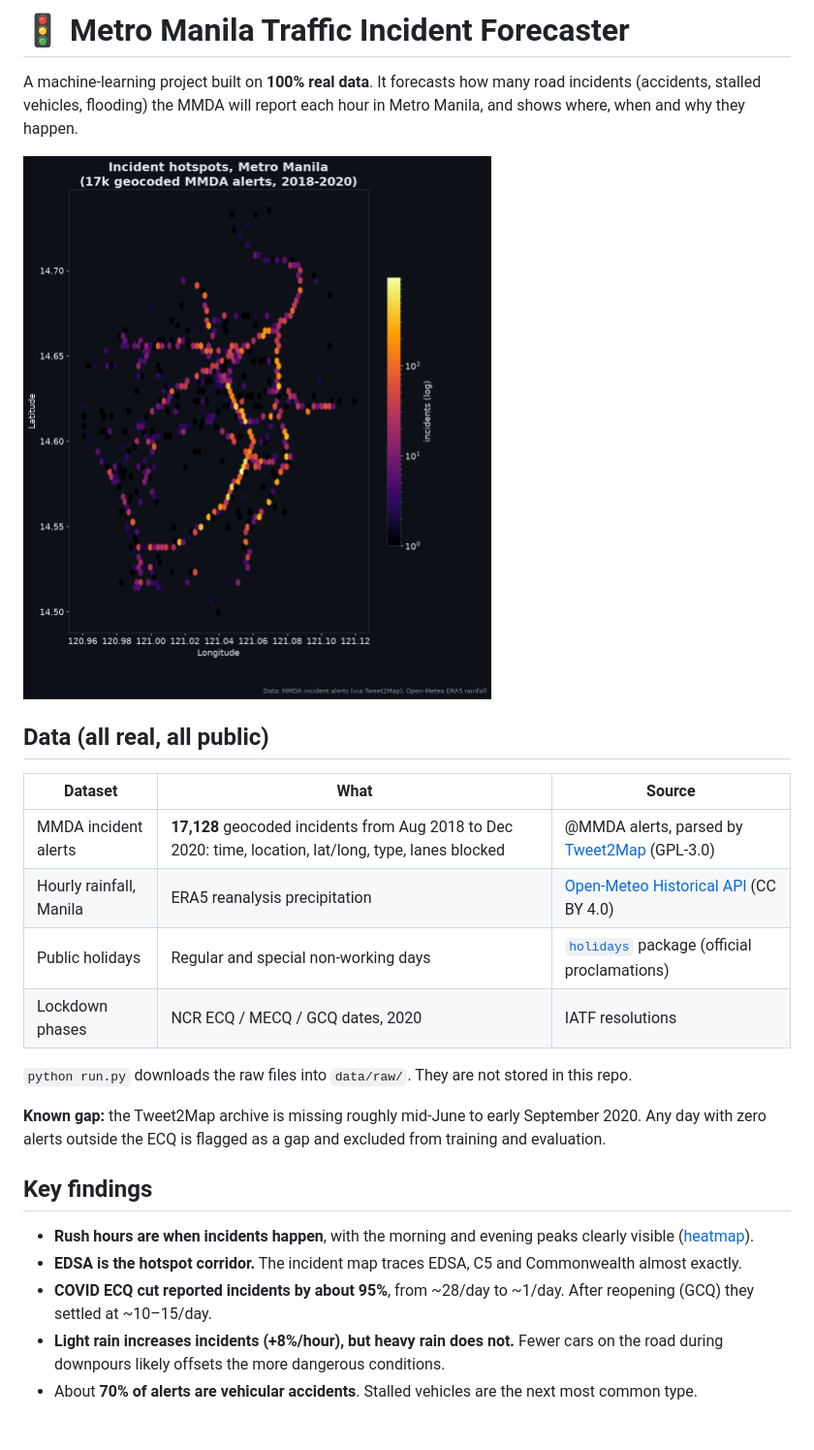
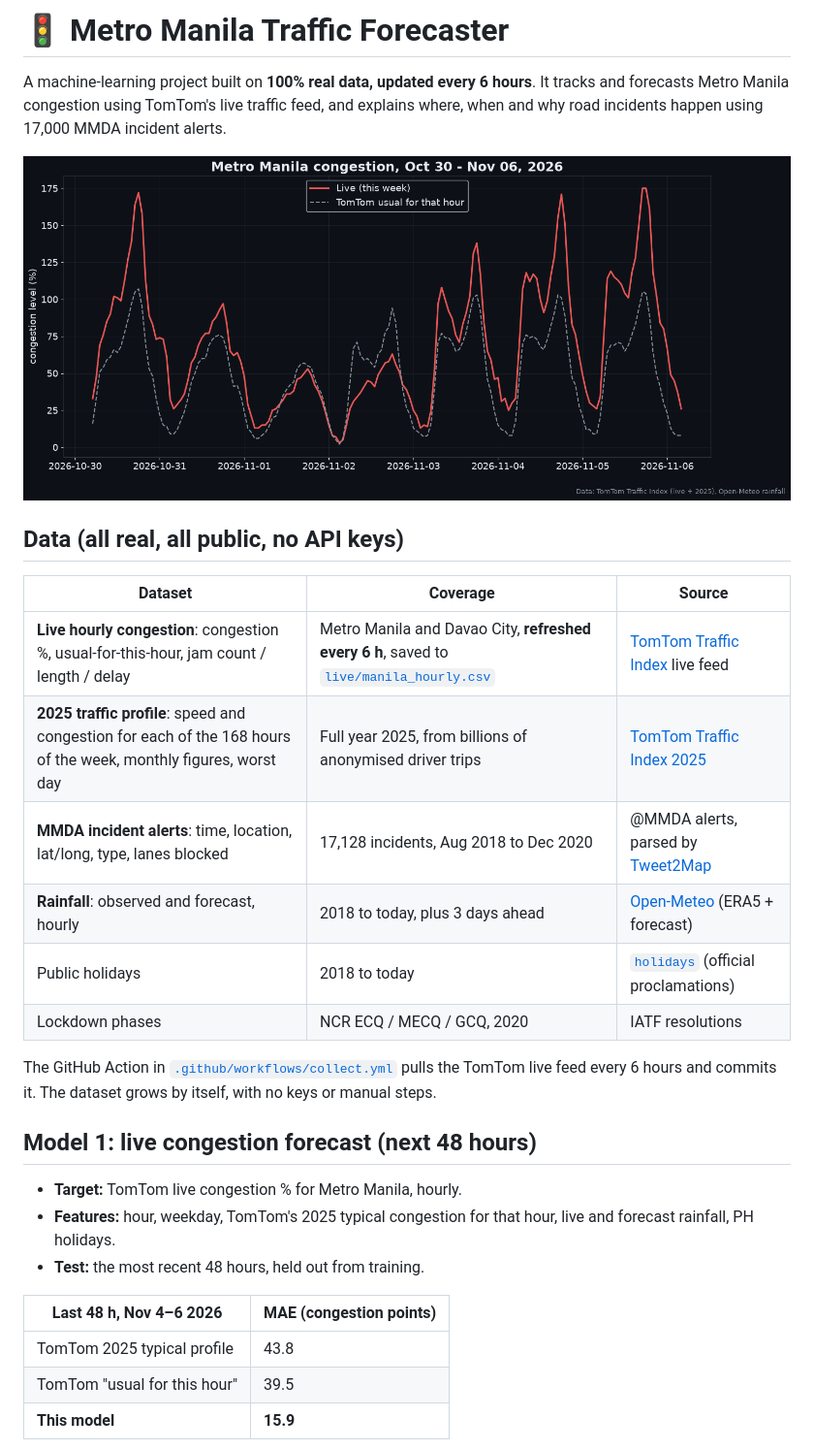
Before and after one commit to MicoleKurt/metro-manila-traffic-forecaster, a Markdown page: README.md, the part around one of its changes. Shown at 97% size. GitHub-like rendering; pictures changed too: assets/09_live_this_week.png (added).

```diff
--- a/README.md
+++ b/README.md
@@ -1,26 +1,30 @@
-# 🚦 Metro Manila Traffic Incident Forecaster
+# 🚦 Metro Manila Traffic Forecaster
 
-A machine-learning project built on **100% real data**. It forecasts how many road incidents (accidents, stalled vehicles, flooding) the MMDA will report each hour in Metro Manila, and shows where, when and why they happen.
+A machine-learning project built on **100% real data, updated every 6 hours**. It tracks and forecasts Metro Manila congestion using TomTom's live traffic feed, and explains where, when and why road incidents happen using 17,000 MMDA incident alerts.
 
-![Hotspots](assets/03_hotspot_map.png)
+![This week](assets/09_live_this_week.png)
 
-## Data (all real, all public)
+## Data (all real, all public, no API keys)
 
-| Dataset | What | Source |
+| Dataset | Coverage | Source |
 |---|---|---|
-| MMDA incident alerts | **17,128** geocoded incidents from Aug 2018 to Dec 2020: time, location, lat/long, type, lanes blocked | @MMDA alerts, parsed by [Tweet2Map](https://github.com/pbrotoisworo/tweet2map) (GPL-3.0) |
-| Hourly rainfall, Manila | ERA5 reanalysis precipitation | [Open-Meteo Historical API](https://open-meteo.com/en/docs/historical-weather-api) (CC BY 4.0) |
-| Public holidays | Regular and special non-working days | [`holidays`](https://pypi.org/project/holidays/) package (official proclamations) |
-| Lockdown phases | NCR ECQ / MECQ / GCQ dates, 2020 | IATF resolutions |
+| **Live hourly congestion**: congestion %, usual-for-this-hour, jam count / length / delay | Metro Manila and Davao City, **refreshed every 6 h**, saved to [`live/manila_hourly.csv`](live/manila_hourly.csv) | [TomTom Traffic Index](https://www.tomtom.com/traffic-index/city/manila/) live feed |
+| **2025 traffic profile**: speed and congestion for each of the 168 hours of the week, monthly figures, worst day | Full year 2025, from billions of anonymised driver trips | [TomTom Traffic Index 2025](https://www.tomtom.com/traffic-index/city/manila/) |
+| **MMDA incident alerts**: time, location, lat/long, type, lanes blocked | 17,128 incidents, Aug 2018 to Dec 2020 | @MMDA alerts, parsed by [Tweet2Map](https://github.com/pbrotoisworo/tweet2map) |
+| **Rainfall**: observed and forecast, hourly | 2018 to today, plus 3 days ahead | [Open-Meteo](https://open-meteo.com) (ERA5 + forecast) |
+| Public holidays | 2018 to today | [`holidays`](https://pypi.org/project/holidays/) (official proclamations) |
+| Lockdown phases | NCR ECQ / MECQ / GCQ, 2020 | IATF resolutions |
 
-`python run.py` downloads the raw files into `data/raw/`. They are not stored in this repo.
+The GitHub Action in [`.github/workflows/collect.yml`](.github/workflows/collect.yml) pulls the TomTom live feed every 6 hours and commits it. The dataset grows by itself, with no keys or manual steps.
 
-**Known gap:** the Tweet2Map archive is missing roughly mid-June to early September 2020. Any day with zero alerts outside the ECQ is flagged as a gap and excluded from training and evaluation.
+## Model 1: live congestion forecast (next 48 hours)
+- **Target:** TomTom live congestion % for Metro Manila, hourly.
+- **Features:** hour, weekday, TomTom's 2025 typical congestion for that hour, live and forecast rainfall, PH holidays.
+- **Test:** the most recent 48 hours, held out from training.
 
-## Key findings
-- **Rush hours are when incidents happen**, with the morning and evening peaks clearly visible ([heatmap](assets/01_heatmap.png)).
-- **EDSA is the hotspot corridor.** The incident map traces EDSA, C5 and Commonwealth almost exactly.
-- **COVID ECQ cut reported incidents by about 95%**, from ~28/day to ~1/day. After reopening (GCQ) they settled at ~10–15/day.
-- **Light rain increases incidents (+8%/hour), but heavy rain does not.** Fewer cars on the road during downpours likely offsets the more dangerous conditions.
-- About **70% of alerts are vehicular accidents**. Stalled vehicles are the next most common type.
+| Last 48 h, Nov 4–6 2026 | MAE (congestion points) |
+|---|---|
+| TomTom 2025 typical profile | 43.8 |
+| TomTom "usual for this hour" | 39.5 |
+| **This model** | **15.9** |
 
```
Also changed, not shown: other parts of README.md (+28 -35 lines), LINKEDIN_POST.md (+14 -11 lines), assets/10_jams_this_week.png (added), assets/11_speed_profile_2025.png (added), assets/12_forecast_48h.png (added), 9 other files.
